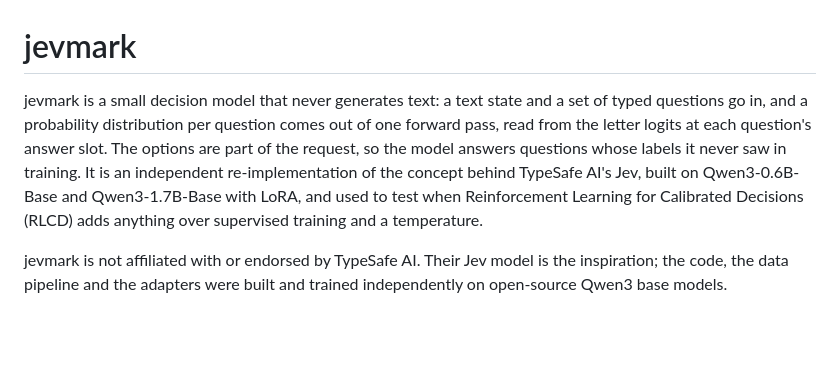
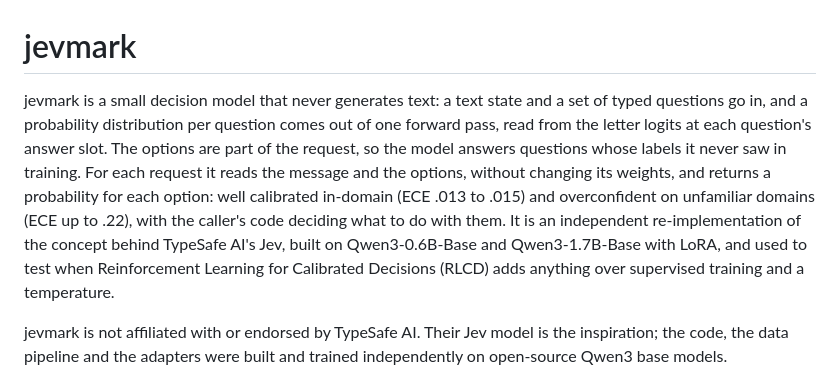
Before and after one commit to yuan-phd/jevmark, a Markdown page: README.md, the part around the change. Drawn GitHub-style; blank space fills up the shorter version.

Commit message:
docs: README opening says how a request is answered and how far to trust it

```diff
--- a/README.md
+++ b/README.md
@@ -1,6 +1,6 @@
 # jevmark
 
-jevmark is a small decision model that never generates text: a text state and a set of typed questions go in, and a probability distribution per question comes out of one forward pass, read from the letter logits at each question's answer slot. The options are part of the request, so the model answers questions whose labels it never saw in training. It is an independent re-implementation of the concept behind TypeSafe AI's Jev, built on Qwen3-0.6B-Base and Qwen3-1.7B-Base with LoRA, and used to test when Reinforcement Learning for Calibrated Decisions (RLCD) adds anything over supervised training and a temperature.
+jevmark is a small decision model that never generates text: a text state and a set of typed questions go in, and a probability distribution per question comes out of one forward pass, read from the letter logits at each question's answer slot. The options are part of the request, so the model answers questions whose labels it never saw in training. For each request it reads the message and the options, without changing its weights, and returns a probability for each option: well calibrated in-domain (ECE .013 to .015) and overconfident on unfamiliar domains (ECE up to .22), with the caller's code deciding what to do with them. It is an independent re-implementation of the concept behind TypeSafe AI's Jev, built on Qwen3-0.6B-Base and Qwen3-1.7B-Base with LoRA, and used to test when Reinforcement Learning for Calibrated Decisions (RLCD) adds anything over supervised training and a temperature.
 
 jevmark is not affiliated with or endorsed by TypeSafe AI. Their Jev model is the inspiration; the code, the data pipeline and the adapters were built and trained independently on open-source Qwen3 base models.
 
```
